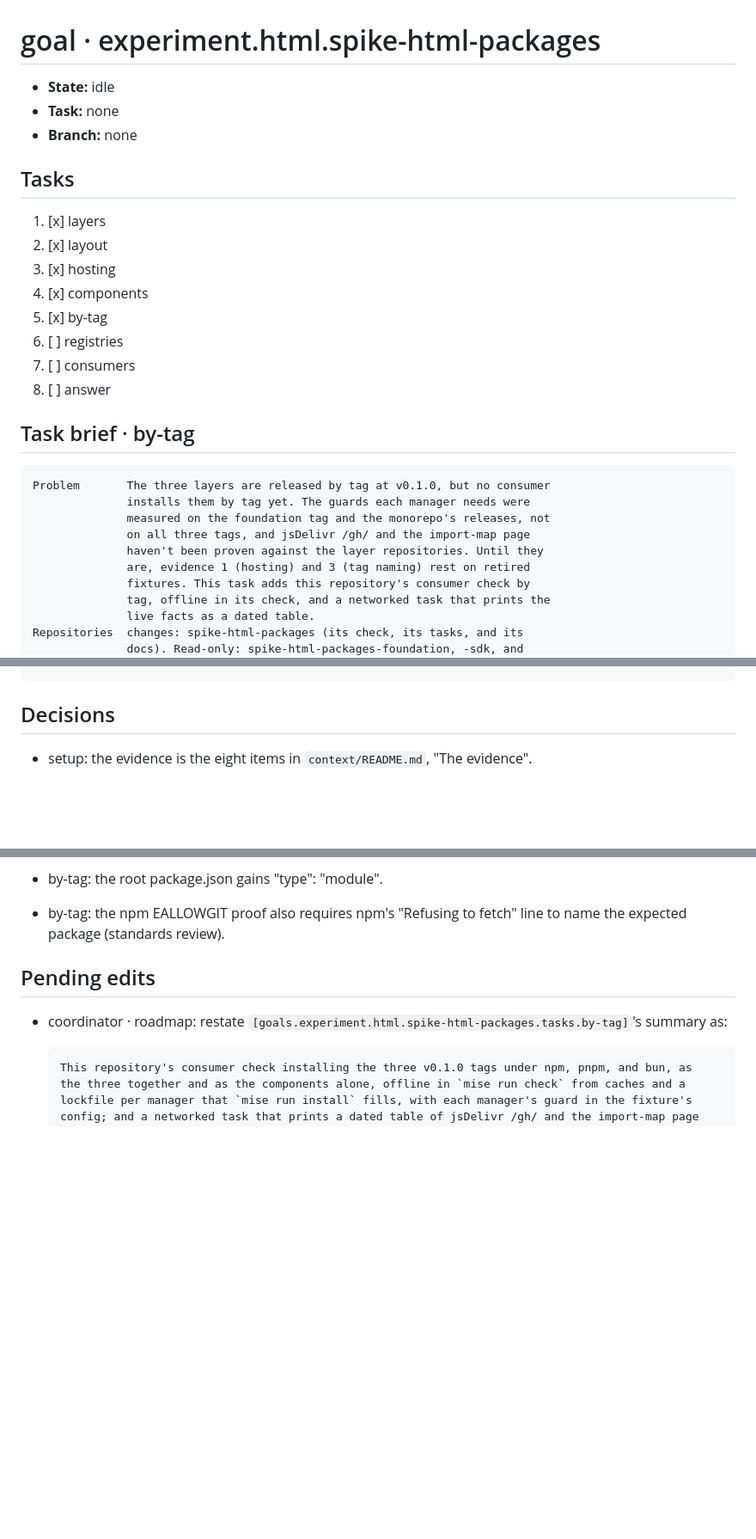
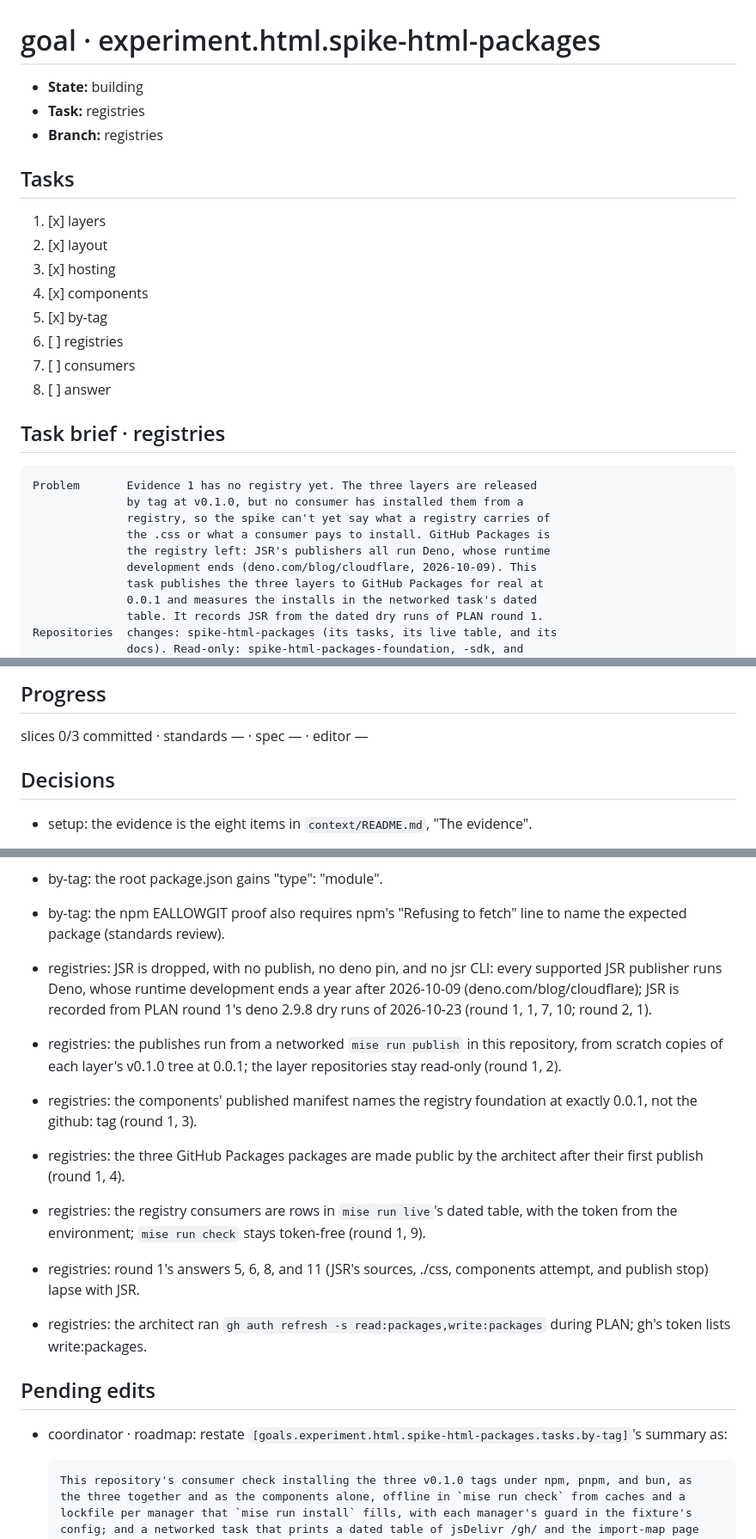
Before and after one commit to JaimeStill/spike-html-packages, a Markdown page: context/goals/experiment.html.spike-html-packages.md, 3 parts joined by grey strips. Shown at 86% size. Drawn GitHub-style; blank space fills up the shorter version.

Commit message:
record: registries building

````diff
--- a/context/goals/experiment.html.spike-html-packages.md
+++ b/context/goals/experiment.html.spike-html-packages.md
@@ -1,8 +1,8 @@
 # goal · experiment.html.spike-html-packages
 
-- **State:** idle
-- **Task:** none
-- **Branch:** none
+- **State:** building
+- **Task:** registries
+- **Branch:** registries
 
 ## Tasks
 
@@ -15,17 +15,17 @@
 7. [ ] consumers
 8. [ ] answer
 
-## Task brief · by-tag
+## Task brief · registries
 
 ```
-Problem       The three layers are released by tag at v0.1.0, but no consumer
-              installs them by tag yet. The guards each manager needs were
-              measured on the foundation tag and the monorepo's releases, not
-              on all three tags, and jsDelivr /gh/ and the import-map page
-              haven't been proven against the layer repositories. Until they
-              are, evidence 1 (hosting) and 3 (tag naming) rest on retired
-              fixtures. This task adds this repository's consumer check by
-              tag, offline in its check, and a networked task that prints the
-              live facts as a dated table.
-Repositories  changes: spike-html-packages (its check, its tasks, and its
+Problem       Evidence 1 has no registry yet. The three layers are released
+              by tag at v0.1.0, but no consumer has installed them from a
+              registry, so the spike can't yet say what a registry carries of
+              the .css or what a consumer pays to install. GitHub Packages is
+              the registry left: JSR's publishers all run Deno, whose runtime
+              development ends (deno.com/blog/cloudflare, 2026-10-09). This
+              task publishes the three layers to GitHub Packages for real at
+              0.0.1 and measures the installs in the networked task's dated
+              table. It records JSR from the dated dry runs of PLAN round 1.
+Repositories  changes: spike-html-packages (its tasks, its live table, and its
               docs). Read-only: spike-html-packages-foundation, -sdk, and
@@ -180,4 +148,8 @@ Door          two-way: everything. No tag is pushed and nothing is
 ```
+
+## Progress
+
+slices 0/3 committed · standards — · spec — · editor —
 
 ## Decisions
 
@@ -541,6 +513,23 @@ Door          two-way: everything. No tag is pushed and nothing is
 - by-tag: the root package.json gains "type": "module".
 - by-tag: the npm EALLOWGIT proof also requires npm's "Refusing to fetch" line to name the expected
   package (standards review).
+- registries: JSR is dropped, with no publish, no deno pin, and no jsr CLI: every supported JSR
+  publisher runs Deno, whose runtime development ends a year after 2026-10-09
+  (deno.com/blog/cloudflare); JSR is recorded from PLAN round 1's deno 2.9.8 dry runs of 2026-10-23
+  (round 1, 1, 7, 10; round 2, 1).
+- registries: the publishes run from a networked `mise run publish` in this repository, from
+  scratch copies of each layer's v0.1.0 tree at 0.0.1; the layer repositories stay read-only
+  (round 1, 2).
+- registries: the components' published manifest names the registry foundation at exactly 0.0.1,
+  not the github: tag (round 1, 3).
+- registries: the three GitHub Packages packages are made public by the architect after their
+  first publish (round 1, 4).
+- registries: the registry consumers are rows in `mise run live`'s dated table, with the token
+  from the environment; `mise run check` stays token-free (round 1, 9).
+- registries: round 1's answers 5, 6, 8, and 11 (JSR's sources, ./css, components attempt, and
+  publish stop) lapse with JSR.
+- registries: the architect ran `gh auth refresh -s read:packages,write:packages` during PLAN;
+  gh's token lists write:packages.
 
 ## Pending edits
 
````
Also changed, not shown: other parts of context/goals/experiment.html.spike-html-packages.md (+116 -148 lines).
